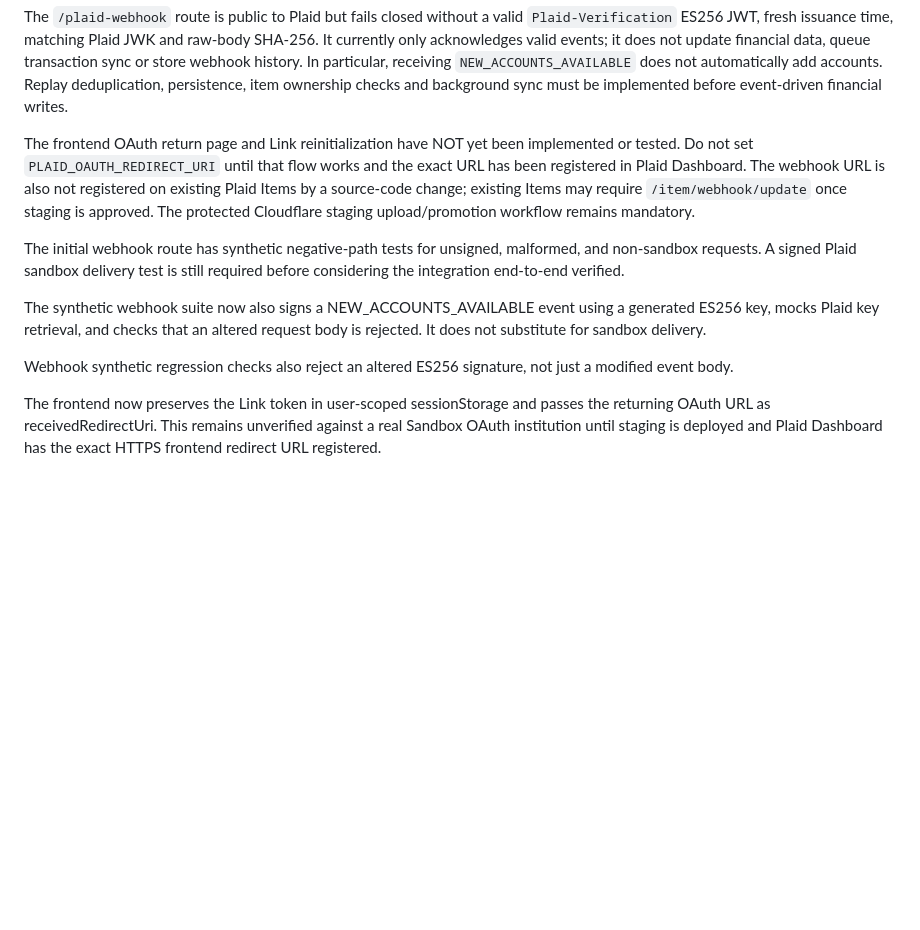
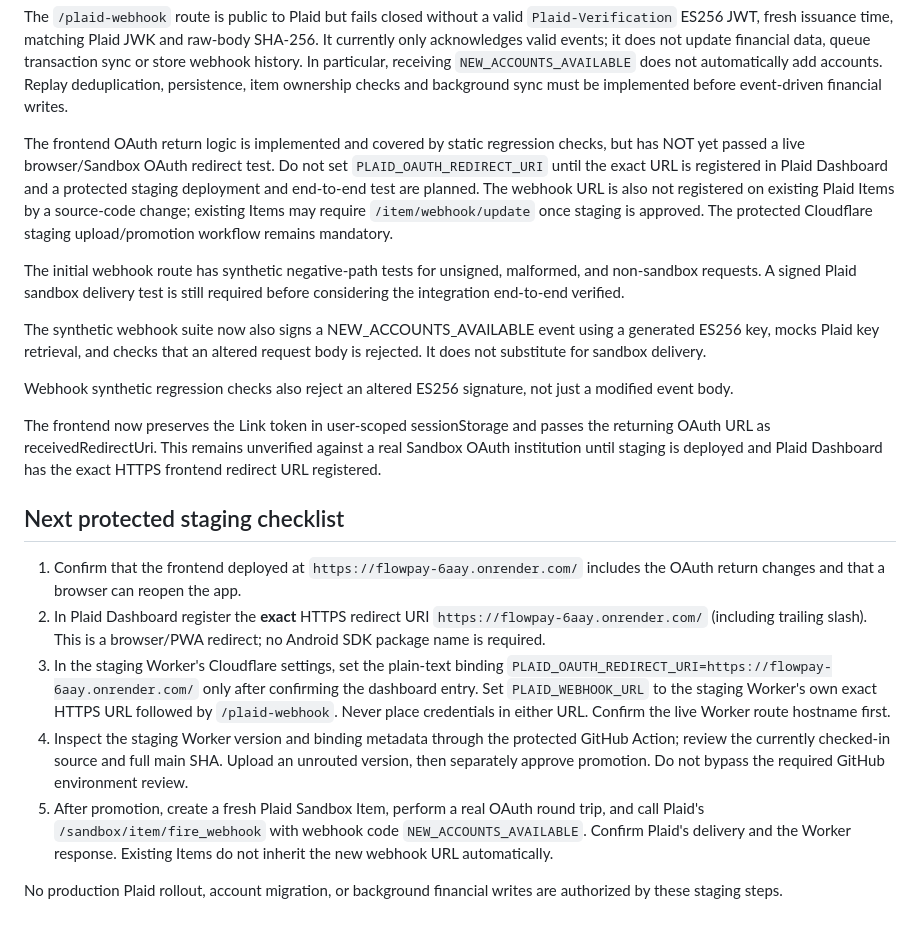
Before and after one commit to jamesasorensen-blip/FlowPay2, a Markdown page: cloudflare/README.md, the part around the change. Rendered like a GitHub page; blank space fills up the shorter version.

Commit message:
docs: correct OAuth implementation status and provide safe staging checklist

```diff
--- a/cloudflare/README.md
+++ b/cloudflare/README.md
@@ -167,9 +167,10 @@ In particular, receiving `NEW_ACCOUNTS_AVAILABLE` does not automatically
 add accounts. Replay deduplication, persistence, item ownership checks and
 background sync must be implemented before event-driven financial writes.
 
-The frontend OAuth return page and Link reinitialization have NOT yet been
-implemented or tested. Do not set `PLAID_OAUTH_REDIRECT_URI` until that flow
-works and the exact URL has been registered in Plaid Dashboard. The webhook
+The frontend OAuth return logic is implemented and covered by static regression
+checks, but has NOT yet passed a live browser/Sandbox OAuth redirect test. Do not
+set `PLAID_OAUTH_REDIRECT_URI` until the exact URL is registered in Plaid Dashboard
+and a protected staging deployment and end-to-end test are planned. The webhook
 URL is also not registered on existing Plaid Items by a source-code change;
 existing Items may require `/item/webhook/update` once staging is approved.
 The protected Cloudflare staging upload/promotion workflow remains mandatory.
@@ -189,3 +190,27 @@ The frontend now preserves the Link token in user-scoped sessionStorage and
 passes the returning OAuth URL as receivedRedirectUri. This remains unverified
 against a real Sandbox OAuth institution until staging is deployed and Plaid
 Dashboard has the exact HTTPS frontend redirect URL registered.
+
+## Next protected staging checklist
+
+1. Confirm that the frontend deployed at `https://flowpay-6aay.onrender.com/`
+   includes the OAuth return changes and that a browser can reopen the app.
+2. In Plaid Dashboard register the **exact** HTTPS redirect URI
+   `https://flowpay-6aay.onrender.com/` (including trailing slash). This
+   is a browser/PWA redirect; no Android SDK package name is required.
+3. In the staging Worker's Cloudflare settings, set the plain-text binding
+   `PLAID_OAUTH_REDIRECT_URI=https://flowpay-6aay.onrender.com/` only after
+   confirming the dashboard entry. Set `PLAID_WEBHOOK_URL` to the staging
+   Worker's own exact HTTPS URL followed by `/plaid-webhook`. Never place
+   credentials in either URL. Confirm the live Worker route hostname first.
+4. Inspect the staging Worker version and binding metadata through the protected
+   GitHub Action; review the currently checked-in source and full main SHA.
+   Upload an unrouted version, then separately approve promotion. Do not bypass
+   the required GitHub environment review.
+5. After promotion, create a fresh Plaid Sandbox Item, perform a real OAuth
+   round trip, and call Plaid's `/sandbox/item/fire_webhook` with webhook
+   code `NEW_ACCOUNTS_AVAILABLE`. Confirm Plaid's delivery and the Worker
+   response. Existing Items do not inherit the new webhook URL automatically.
+
+No production Plaid rollout, account migration, or background financial writes
+are authorized by these staging steps.
```
